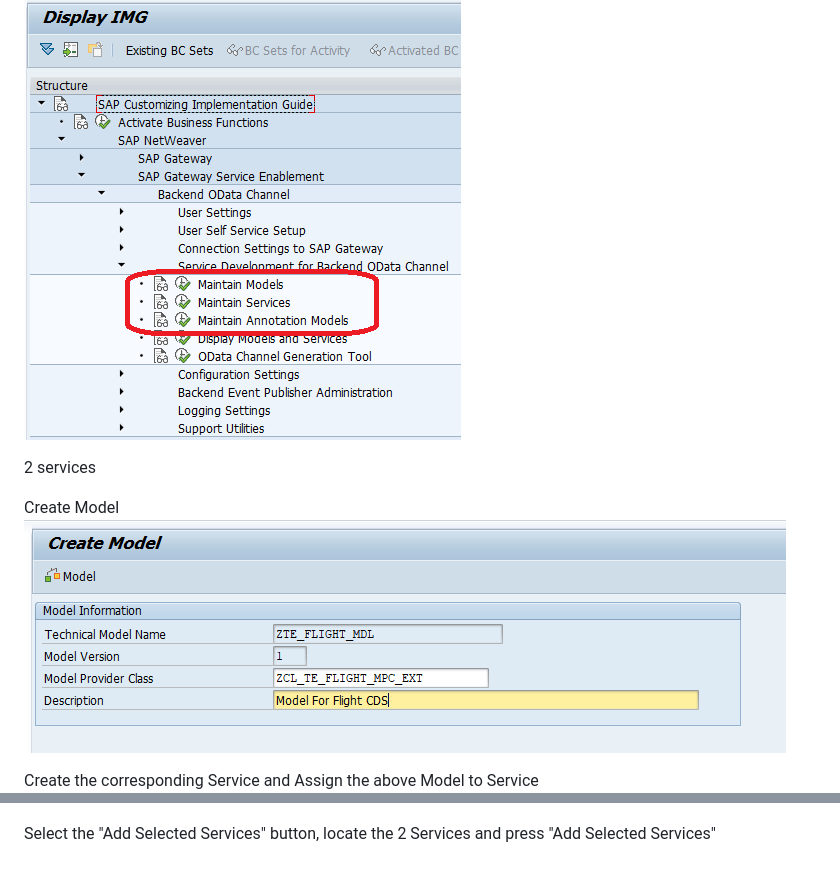
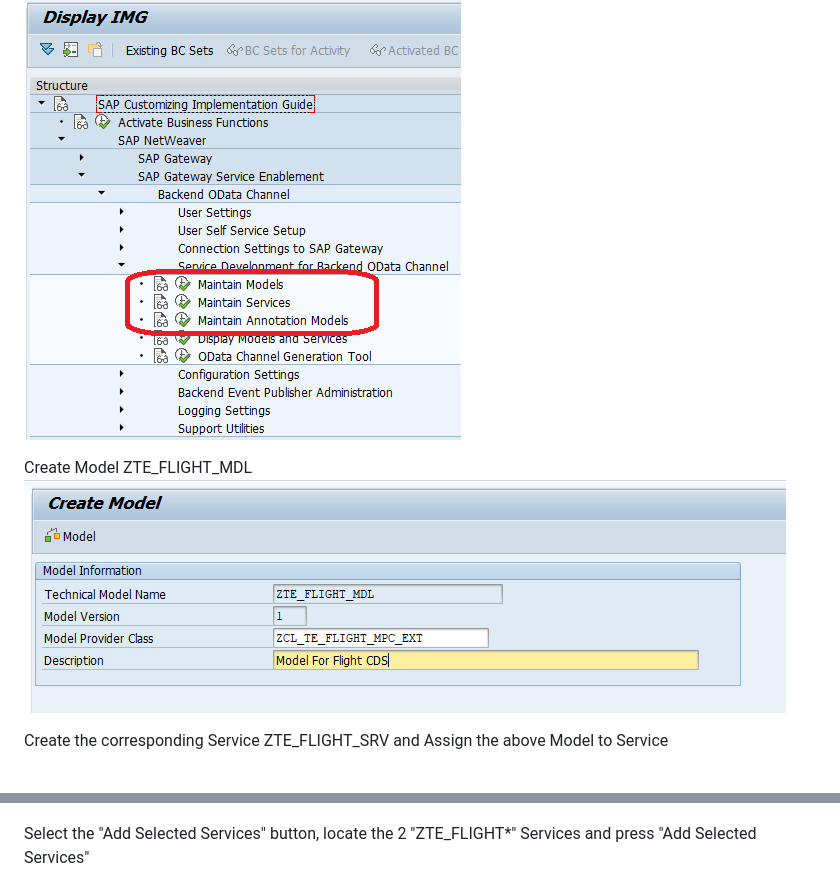
Before and after one commit to jasper07/Teched17, a Markdown page: README.md, 2 parts joined by grey strips. Drawn GitHub-style; blank space fills up the shorter version.

```diff
--- a/README.md
+++ b/README.md
@@ -39,11 +42,11 @@ Once all objects are activated you will need to maintain the MPC, DPC and Annota
 
 ![alt text](img/img_gw.png "IMG settings")
 
-2 services
 
-Create Model
+
+Create Model ZTE_FLIGHT_MDL
 ![alt text](img/create_model1.png "Create Model")
 
-Create the corresponding Service and Assign the above Model to Service
+Create the corresponding Service  ZTE_FLIGHT_SRV and Assign the above Model to Service
 ![alt text](img/create_service1.png "Create Service")
 
@@ -75,6 +76,6 @@ Activate Services
 ![alt text](img/activate_service_img.jpg "locate Activate Service in IMG")
 
-Select the "Add Selected Services" button, locate the 2 Services and press "Add Selected Services"
+Select the "Add Selected Services" button, locate the 2 "ZTE_FLIGHT*" Services and press "Add Selected Services"
 
 ![alt text](img/add_selected_services.png "Add Selected Services")
 
```
Also changed, not shown: other parts of README.md (+24 -24 lines), img/clone_repo.png.
